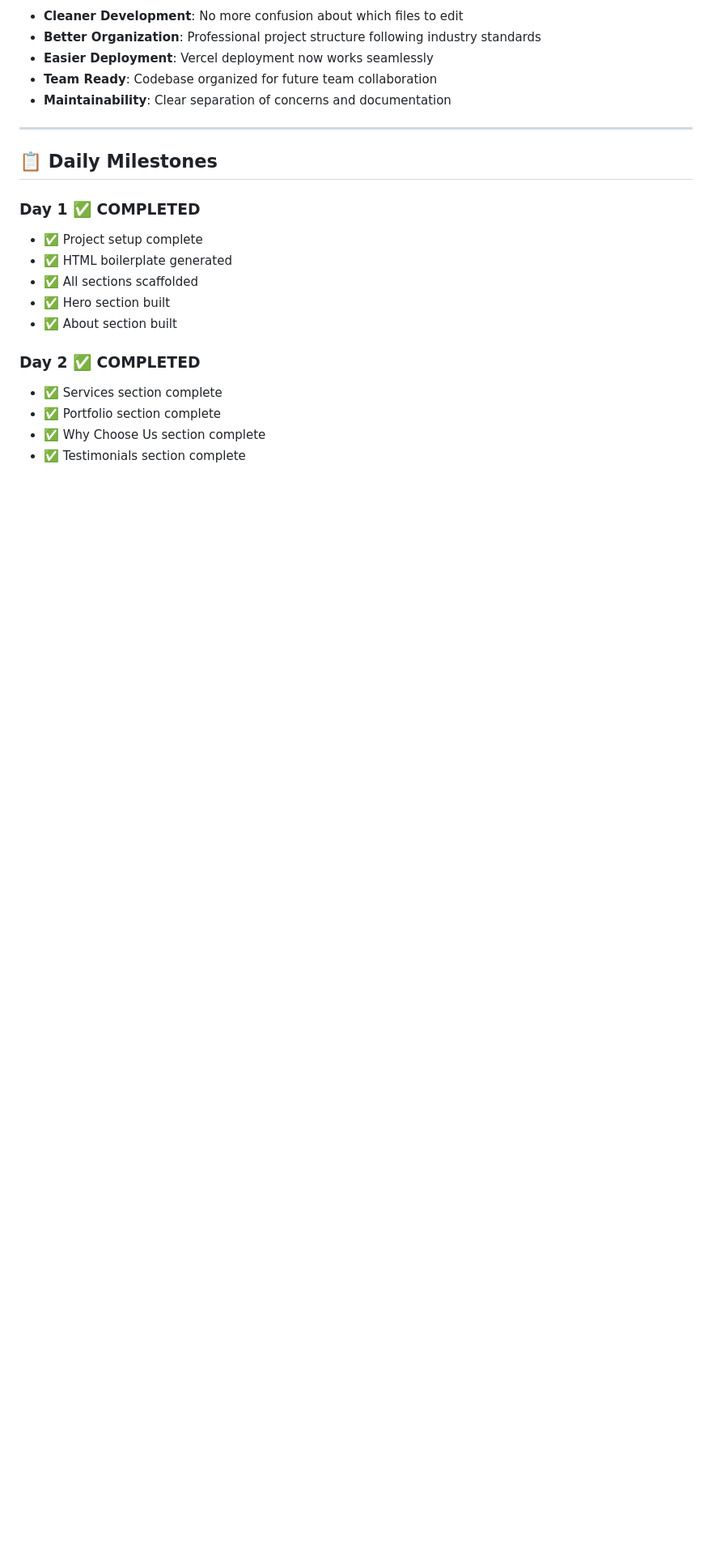
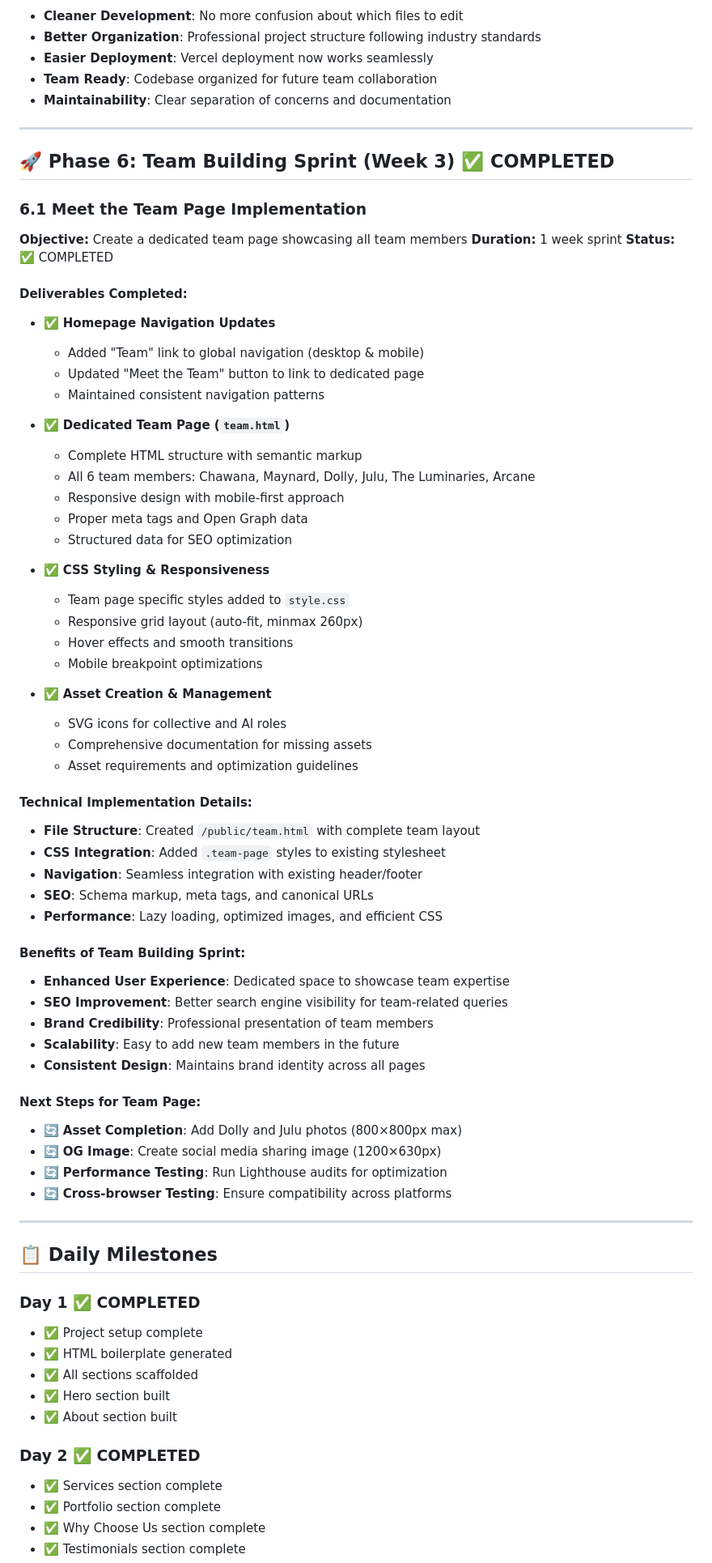
Before and after one commit to majimba/marketing-website, a Markdown page: docs/DEVELOPMENT_PLAN.md, the part around the change printed below. Shown: that part at 81% size. Rendered like a GitHub page; blank space fills up the shorter version.

Commit message:
docs: Update development plan with completed team building sprint
- Add Phase 6: Team Building Sprint documentation
- Document all deliverables and technical implementation details
- Update daily milestones to reflect sprint completion
- Include next steps for team page optimization

```diff
--- a/docs/DEVELOPMENT_PLAN.md
+++ b/docs/DEVELOPMENT_PLAN.md
@@ -380,6 +380,59 @@ luminary_co_website/
 
 ---
 
+## 🚀 Phase 6: Team Building Sprint (Week 3) ✅ COMPLETED
+
+### 6.1 Meet the Team Page Implementation
+**Objective:** Create a dedicated team page showcasing all team members
+**Duration:** 1 week sprint
+**Status:** ✅ COMPLETED
+
+#### **Deliverables Completed:**
+- ✅ **Homepage Navigation Updates**
+  - Added "Team" link to global navigation (desktop & mobile)
+  - Updated "Meet the Team" button to link to dedicated page
+  - Maintained consistent navigation patterns
+
+- ✅ **Dedicated Team Page (`team.html`)**
+  - Complete HTML structure with semantic markup
+  - All 6 team members: Chawana, Maynard, Dolly, Julu, The Luminaries, Arcane
+  - Responsive design with mobile-first approach
+  - Proper meta tags and Open Graph data
+  - Structured data for SEO optimization
+
+- ✅ **CSS Styling & Responsiveness**
+  - Team page specific styles added to `style.css`
+  - Responsive grid layout (auto-fit, minmax 260px)
+  - Hover effects and smooth transitions
+  - Mobile breakpoint optimizations
+
+- ✅ **Asset Creation & Management**
+  - SVG icons for collective and AI roles
+  - Comprehensive documentation for missing assets
+  - Asset requirements and optimization guidelines
+
+#### **Technical Implementation Details:**
+- **File Structure**: Created `/public/team.html` with complete team layout
+- **CSS Integration**: Added `.team-page` styles to existing stylesheet
+- **Navigation**: Seamless integration with existing header/footer
+- **SEO**: Schema markup, meta tags, and canonical URLs
+- **Performance**: Lazy loading, optimized images, and efficient CSS
+
+#### **Benefits of Team Building Sprint:**
+- **Enhanced User Experience**: Dedicated space to showcase team expertise
+- **SEO Improvement**: Better search engine visibility for team-related queries
+- **Brand Credibility**: Professional presentation of team members
+- **Scalability**: Easy to add new team members in the future
+- **Consistent Design**: Maintains brand identity across all pages
+
+#### **Next Steps for Team Page:**
+- 🔄 **Asset Completion**: Add Dolly and Julu photos (800×800px max)
+- 🔄 **OG Image**: Create social media sharing image (1200×630px)
+- 🔄 **Performance Testing**: Run Lighthouse audits for optimization
+- 🔄 **Cross-browser Testing**: Ensure compatibility across platforms
+
+---
+
 ## 📋 Daily Milestones
 
 ### Day 1 ✅ COMPLETED
```
Also changed, not shown: other parts of docs/DEVELOPMENT_PLAN.md (+16 -0 lines).
